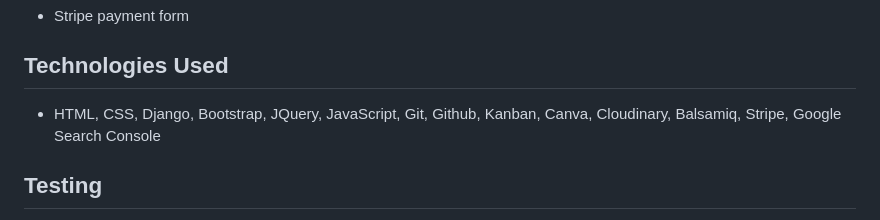
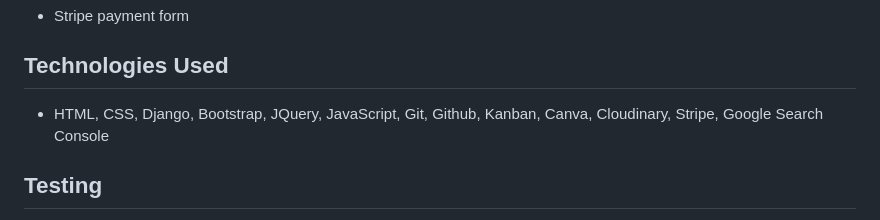
Before and after one commit to Mbutler1991/Art-By-Kita, a Markdown page: README.md, the part around one of its changes. Rendered like a GitHub page.

```diff
--- a/README.md
+++ b/README.md
@@ -40,7 +40,7 @@ Art By Kita is an eccommerce website designed for sale of unique and custom land
 
 ## Technologies Used
 
--   HTML, CSS, Django, Bootstrap, JQuery, JavaScript, Git, Github, Kanban, Canva, Cloudinary, Balsamiq, Stripe, Google Search Console
+-   HTML, CSS, Django, Bootstrap, JQuery, JavaScript, Git, Github, Kanban, Canva, Cloudinary, Stripe, Google Search Console
 
 ## Testing
 
```
Also changed, not shown: other parts of README.md (+1 -1 lines).
